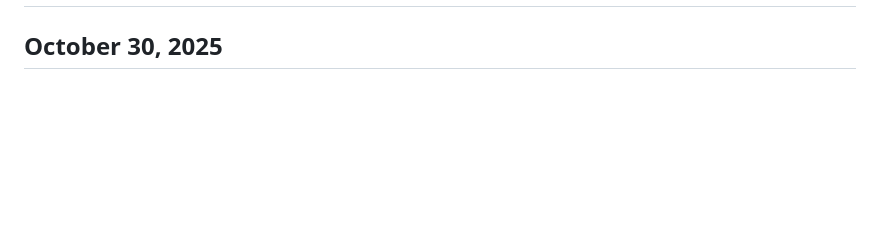
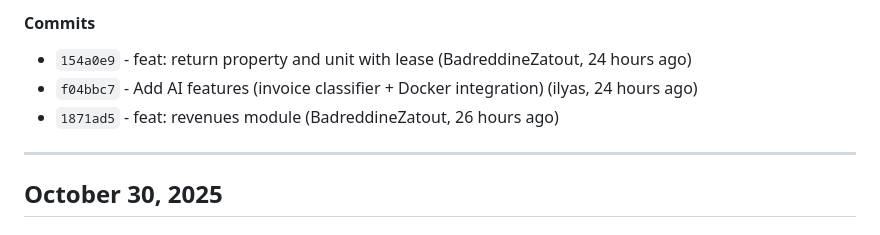
Before and after one commit to Myte-Cody/Mytegroup-api-Property-Management-Platform, a Markdown page: CHANGELOG.md, the part around one of its changes. GitHub-like rendering; blank space fills up the shorter version.

Commit message:
docs: changelog

```diff
--- a/CHANGELOG.md
+++ b/CHANGELOG.md
@@ -2,3 +78,10 @@
+#### Commits
+
+- `154a0e9` - feat: return property and unit with lease (BadreddineZatout, 24 hours ago)
+- `f04bbc7` - Add AI features (invoice classifier + Docker integration) (ilyas, 24 hours ago)
+- `1871ad5` - feat: revenues module (BadreddineZatout, 26 hours ago)
+
+---
 
 ## October 30, 2025
 
```
Also changed, not shown: other parts of CHANGELOG.md (+76 -0 lines).
